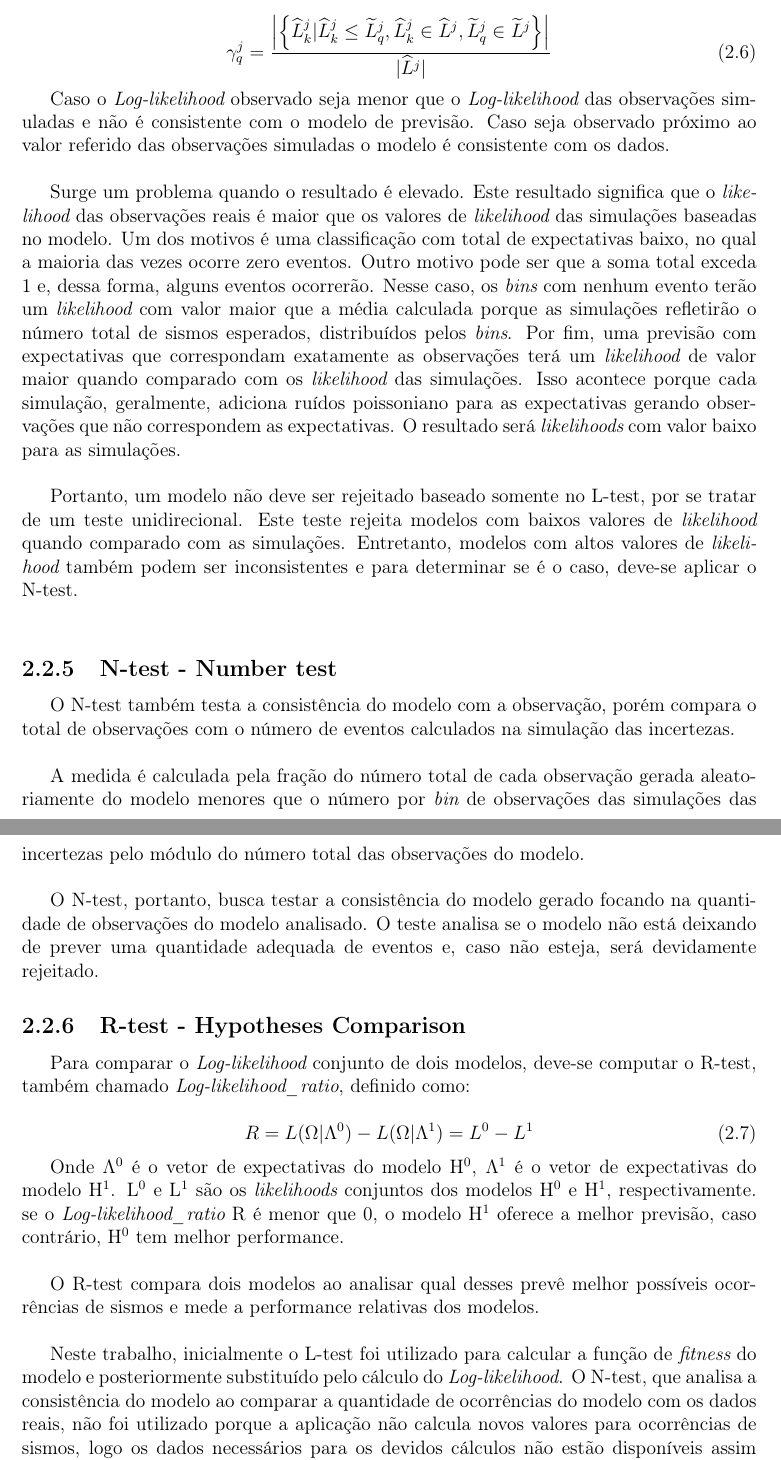
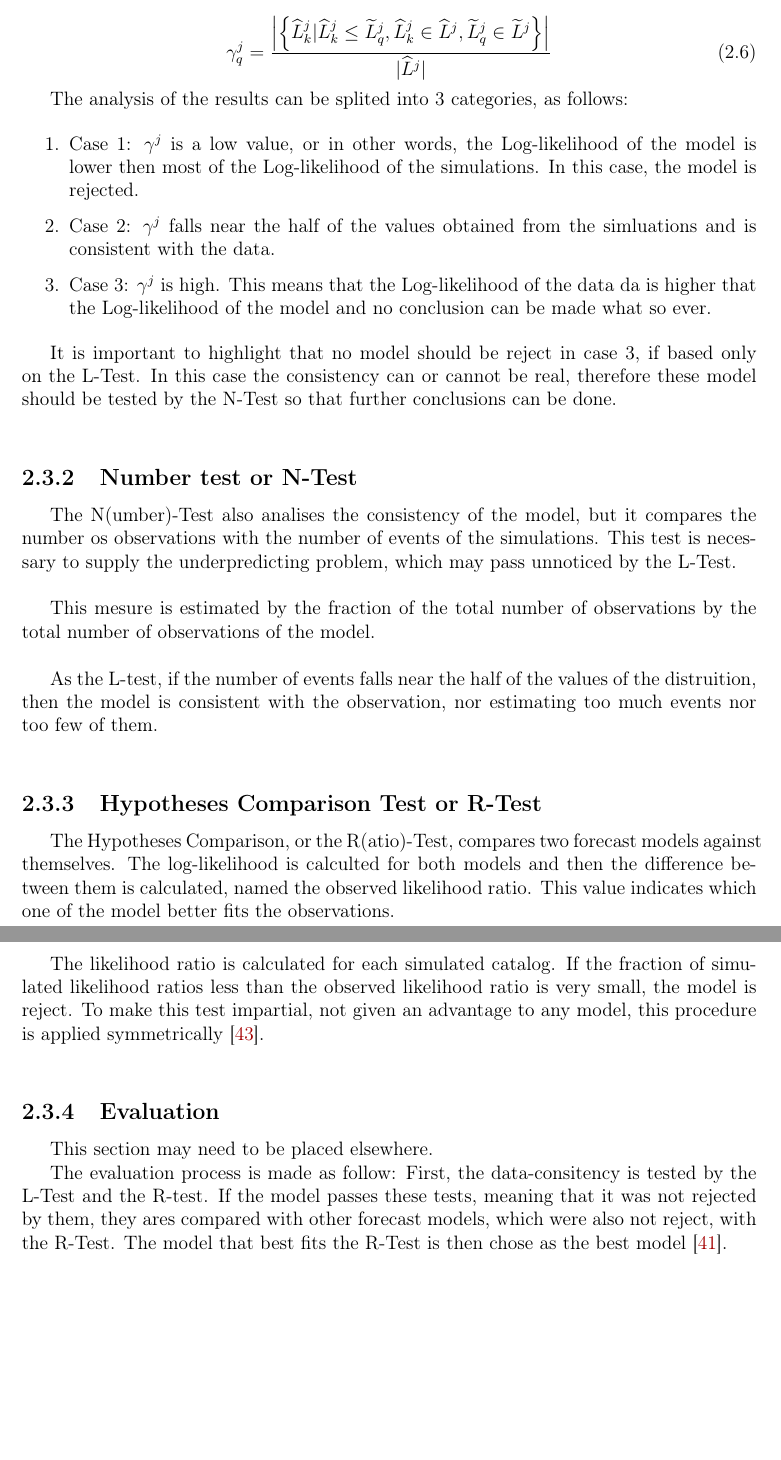
Before and after one commit to yclavinas/TCC, a LaTeX thesis (dissertation/TCC.tex, which reads dissertation/capitulos/capitulo2.tex): two parts of pages 17 and 18 of 43 before the commit and two parts of pages 18 and 19 of 44 after it, joined at a grey line, cut so that both start at the same text, the shorter picture padded with empty space. The pictures show the PDF file dissertation/TCC.pdf that the author committed with the source.

Commit message:
chapter 2

```diff
--- a/dissertation/capitulos/capitulo2.tex
+++ b/dissertation/capitulos/capitulo2.tex
@@ -104 +118,2 @@ Cada vetor de expectativas deve ter um vetor de observações simuladas relacion
+rejected~\cite{schorlemmer2010first}.\\
 
@@ -113,30 +135,61 @@ O L-test, também chamado de testes de consistência dos dados observados, consi
 \gamma^{j}_{q} = \frac{\left| \left\{ \widehat{L}^j_k | \widehat{L}^j_k \leq \widetilde{L}^j_q, \widehat{L}^j_k \in \widehat{L}^j, \widetilde{L}^j_q \in \widetilde{L}^j  \right\} \right|}  {|\widehat{L}^j|}
 \end{equation}
 
+The analysis of the results can be splited into 3 categories, as follows:
 
-Caso o {\it Log-likelihood} observado seja menor que o {\it Log-likelihood} das observações simuladas e não é consistente com o modelo de previsão. Caso seja observado próximo ao valor referido das observações simuladas o modelo é consistente com os dados.\\
-
-Surge um problema quando o resultado é elevado. Este resultado significa que o {\it likelihood} das observações reais é maior que os valores de {\it likelihood} das simulações baseadas no modelo. Um dos motivos é uma classificação com total de expectativas baixo, no qual a maioria das vezes ocorre zero eventos. Outro motivo pode ser que a soma total exceda 1 e, dessa forma, alguns eventos ocorrerão. Nesse caso, os {\it bins} com nenhum evento terão um {\it likelihood} com valor maior que a média calculada porque as simulações refletirão o número total de sismos esperados, distribuídos pelos {\it bins}. Por fim, uma previsão com expectativas que correspondam exatamente as observações terá um {\it likelihood} de valor maior quando comparado com os {\it likelihood} das simulações. Isso acontece porque cada simulação, geralmente, adiciona ruídos poissoniano para as expectativas gerando observações que não correspondem as expectativas. O resultado será {\it likelihoods} com valor baixo para as simulações.\\
-
-Portanto, um modelo não deve ser rejeitado baseado somente no L-test, por se tratar de um teste unidirecional. Este teste rejeita modelos com baixos valores de {\it likelihood} quando comparado com as simulações. Entretanto, modelos com altos valores de {\it likelihood} também podem ser inconsistentes e para determinar se é o caso, deve-se aplicar o N-test.\\
-\subsection{N-test - Number test}
-O N-test também testa a consistência do modelo com a observação, porém compara o total de observações com o número de eventos calculados na simulação das incertezas.\\ %O número total de eventos do modelo é simplesmente a soma de todas as expectativas do modelo, enquanto que o número total de observações das simulações das incertezas.\\
-
-A medida é calculada pela fração do número total de cada observação gerada aleatoriamente do modelo menores que o número por {\it bin} de observações das simulações das incertezas pelo módulo do número total das observações do modelo.\\
-
-%Assim como no L-test, deseja-se que os números de eventos esteja no meio da distribuição da quantidade total de observações simuladas para o modelo ser consistente com as observações. O N-test é necessário para suprir o problema de {\it underpredicting} que pode passar despercebido pelo L-test. Um modelo prevê uma quantidade inferior de total de eventos, pode não ser rejeitados pelo L-test, mas será pelo N-test.
-
-O N-test, portanto, busca testar a consistência do modelo gerado focando na quantidade de observações do modelo analisado. O teste analisa se o modelo não está deixando de prever uma quantidade adequada de eventos e, caso não esteja, será devidamente rejeitado.
-\subsection{R-test - Hypotheses Comparison}
-Para comparar o {\it Log-likelihood} conjunto de dois modelos, deve-se computar o R-test, também chamado {\it Log-likelihood\_ratio}, definido como:
-
-\begin{equation}
-	R = L(\Omega|\Lambda^0) - L(\Omega|\Lambda^1) = L^0 - L^1
-\end{equation}
+\begin{enumerate}
+\item Case 1: $\gamma^{j}$ is a low value, or in other words, the
+  Log-likelihood of the model is lower then most of the Log-likelihood
+  of the simulations. In this case, the model is rejected.
+\item Case 2: $\gamma^{j}$ falls near the half of the values obtained
+  from the simluations and is consistent with the data.
+\item Case 3: $\gamma^{j}$ is high. This means that the Log-likelihood
+  of the data da is higher that the Log-likelihood of the model and no
+  conclusion can be made what so ever.
+\end{enumerate}
 
 
-Onde $\Lambda^0$ é o vetor de expectativas do modelo H$^0$, $\Lambda^1$ é o vetor de expectativas do modelo H$^1$. L$^0$ e L$^1$ são os {\it likelihoods} conjuntos dos modelos H$^0$ e H$^1$, respectivamente. se o {\it Log-likelihood\_ratio} R é menor que 0, o modelo H$^1$ oferece a melhor previsão, caso contrário, H$^0$ tem melhor performance.\\
+It is important to highlight that no model should be reject in case 3,
+if based only on the L-Test. In this case the consistency can or
+cannot be real, therefore these model should be tested by the N-Test
+so that further conclusions can be done.\\
 
-O R-test compara dois modelos ao analisar qual desses prevê melhor possíveis ocorrências de sismos e mede a performance relativas dos modelos.\\ %Não é interessante utilizá-lo como função de {\it fitness}, pois o que se busca não é o melhor modelo entre alguns propostos, mas sim o modelo mais apto referente aos dados reais.
+\subsection{Number test or N-Test}
+The N(umber)-Test also analises the consistency of the model, but it
+compares the number os observations with the number of events of the
+simulations. This test is necessary to supply the underpredicting
+problem, which may pass unnoticed by the L-Test.\\
 
-Neste trabalho, inicialmente o L-test foi utilizado para calcular a função de {\it fitness} do modelo e posteriormente substituído pelo cálculo do {\it Log-likelihood}. O N-test, que analisa a consistência do modelo ao comparar a quantidade de ocorrências do modelo com os dados reais, não foi utilizado porque a aplicação não calcula novos valores para ocorrências de sismos, logo os dados necessários para os devidos cálculos não estão disponíveis assim como R-test não foi utilizado por comparar dois modelos gerados e não o modelo gerado com os dados reais, como objetiva a aplicação. Nas próximas seções estão explicitados os detalhes sobre esses conceitos.
+This mesure is estimated by the fraction of the total number of
+observations by the total number of observations of the model.\\
+
+As the L-test, if the number of events falls near the half of the
+values of the distruition, then the model is consistent with the
+observation, nor estimating too much events nor too few of them.\\
+
+\subsection{Hypotheses Comparison Test or R-Test}
+
+The Hypotheses Comparison, or the R(atio)-Test, compares two forecast
+models against themselves. The log-likelihood is calculted for both
+models and then the difference between them is calculated, named the
+observed likelihood ratio. This value indicates which one of the model
+better fits the observations.\\
+
+The likelihood ratio is calculated for each simulated catalog. If the
+fraction of simulated likelihood ratios less than the observed
+likelihood ratio is very small, the model is reject.  To make this
+test impartial, not given an advantage to any model, this procedure is
+applied symmetrically~\cite{schorlemmer2010first}.\\
+
+
+\subsection{Evaluation}\label{eval}
+This section may need to be placed elsewhere.
+
+The evaluation process is made as follow: First, the data-consitency
+is tested by the L-Test and the R-test. If the model passes these
+tests, meaning that it was not rejected by them, they ares compared
+with other forecast models, which were also not reject, with the
+R-Test. The model that best fits the R-Test is then chose as the best
+model~\cite{schorlemmer2007earthquake}.\\
+
+%Neste trabalho, inicialmente o L-test foi utilizado para calcular a função de {\it fitness} do modelo e posteriormente substituído pelo cálculo do {\it Log-likelihood}. O N-test, que analisa a consistência do modelo ao comparar a quantidade de ocorrências do modelo com os dados reais, não foi utilizado porque a aplicação não calcula novos valores para ocorrências de sismos, logo os dados necessários para os devidos cálculos não estão disponíveis assim como R-test não foi utilizado por comparar dois modelos gerados e não o modelo gerado com os dados reais, como objetiva a aplicação. Nas próximas seções estão explicitados os detalhes sobre esses conceitos.\\
```
Also changed, not shown: dissertation/bibliografia.bib (+1 -0 lines), dissertation/TCC.bbl, dissertation/TCC.pdf, dissertation/capitulos/capitulo2.tex (57 more changed lines), 10 other files.
